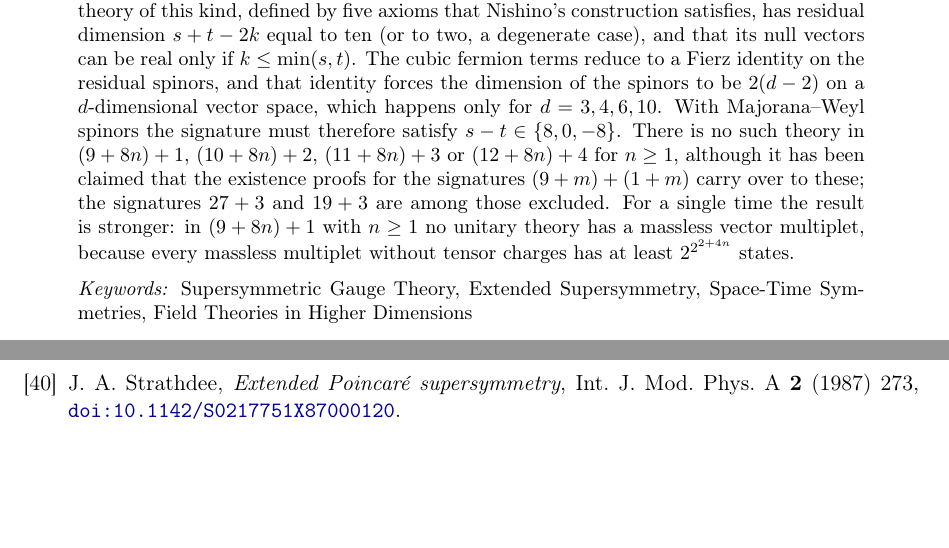
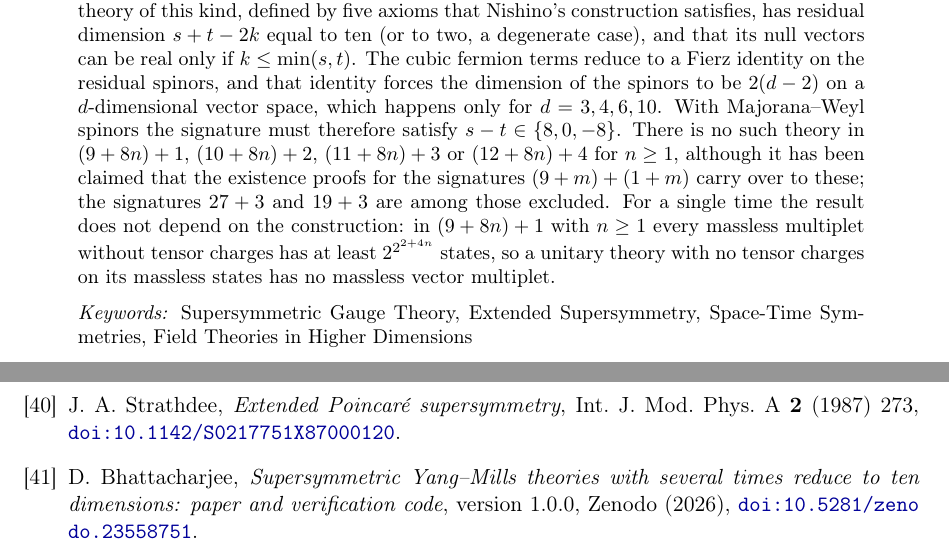
Before and after one commit to creelie/cs-grav, a LaTeX paper (paper/tex/hexagon.tex, which reads paper/tex/abstract.tex, paper/tex/bib.tex): two parts of pages 1 and 22 of 22, joined at a grey line, cut so that both start at the same text, the shorter picture padded with empty space. Compiled offline with pdfLaTeX.

Commit message:
Record the Zenodo DOI of release v1.0.0
The data availability section cites the archive by its DOI,
10.5281/zenodo.23558751, as reference [41]; README and CITATION.cff list
the version and concept DOIs. The abstract and README state the
single-time result with its hypothesis: the theory has no tensor charges
on its massless states. PDFs and the LaTeX zip rebuilt (25 and 22 pages,
no errors or bad boxes).

```diff
--- a/paper/tex/abstract.tex
+++ b/paper/tex/abstract.tex
@@ -1 +1 @@
-Supersymmetric Yang--Mills theories in signatures with several times are built by restricting the gaugino to the kernel of $k$ mutually orthogonal null vectors and letting the supersymmetry close on translations contracted with their product. We prove that every theory of this kind, defined by five axioms that Nishino's construction satisfies, has residual dimension $s+t-2k$ equal to ten (or to two, a degenerate case), and that its null vectors can be real only if $k\le\min(s,t)$. The cubic fermion terms reduce to a Fierz identity on the residual spinors, and that identity forces the dimension of the spinors to be $2(d-2)$ on a $d$-dimensional vector space, which happens only for $d=3,4,6,10$. With Majorana--Weyl spinors the signature must therefore satisfy $s-t\in\{8,0,-8\}$. There is no such theory in $(9+8n)+1$, $(10+8n)+2$, $(11+8n)+3$ or $(12+8n)+4$ for $n\ge1$, although it has been claimed that the existence proofs for the signatures $(9+m)+(1+m)$ carry over to these; the signatures $27+3$ and $19+3$ are among those excluded. For a single time the result is stronger: in $(9+8n)+1$ with $n\ge1$ no unitary theory has a massless vector multiplet, because every massless multiplet without tensor charges has at least $2^{2^{2+4n}}$ states.
+Supersymmetric Yang--Mills theories in signatures with several times are built by restricting the gaugino to the kernel of $k$ mutually orthogonal null vectors and letting the supersymmetry close on translations contracted with their product. We prove that every theory of this kind, defined by five axioms that Nishino's construction satisfies, has residual dimension $s+t-2k$ equal to ten (or to two, a degenerate case), and that its null vectors can be real only if $k\le\min(s,t)$. The cubic fermion terms reduce to a Fierz identity on the residual spinors, and that identity forces the dimension of the spinors to be $2(d-2)$ on a $d$-dimensional vector space, which happens only for $d=3,4,6,10$. With Majorana--Weyl spinors the signature must therefore satisfy $s-t\in\{8,0,-8\}$. There is no such theory in $(9+8n)+1$, $(10+8n)+2$, $(11+8n)+3$ or $(12+8n)+4$ for $n\ge1$, although it has been claimed that the existence proofs for the signatures $(9+m)+(1+m)$ carry over to these; the signatures $27+3$ and $19+3$ are among those excluded. For a single time the result does not depend on the construction: in $(9+8n)+1$ with $n\ge1$ every massless multiplet without tensor charges has at least $2^{2^{2+4n}}$ states, so a unitary theory with no tensor charges on its massless states has no massless vector multiplet.
--- a/paper/tex/bib.tex
+++ b/paper/tex/bib.tex
@@ -120,4 +120,7 @@ W.~Nahm, \textit{Supersymmetries and their representations}, Nucl.\ Phys.\ B \te
 \bibitem{Strathdee1987}
 J.~A.~Strathdee, \textit{Extended Poincar\'e supersymmetry}, Int.\ J.\ Mod.\ Phys.\ A \textbf{2} (1987) 273, \doilink{10.1142/S0217751X87000120}.
 
+\bibitem{BhattacharjeeArchive2026}
+D.~Bhattacharjee, \textit{Supersymmetric Yang--Mills theories with several times reduce to ten dimensions: paper and verification code}, version 1.0.0, Zenodo (2026), \doilink{10.5281/zenodo.23558751}.
+
 \end{thebibliography}
```
Also changed, not shown: paper/tex/body.tex (+1 -1 lines), README.md, paper/paper1/sym-several-times-onecolumn.pdf, paper/paper1/sym-several-times.pdf, 3 other files.
